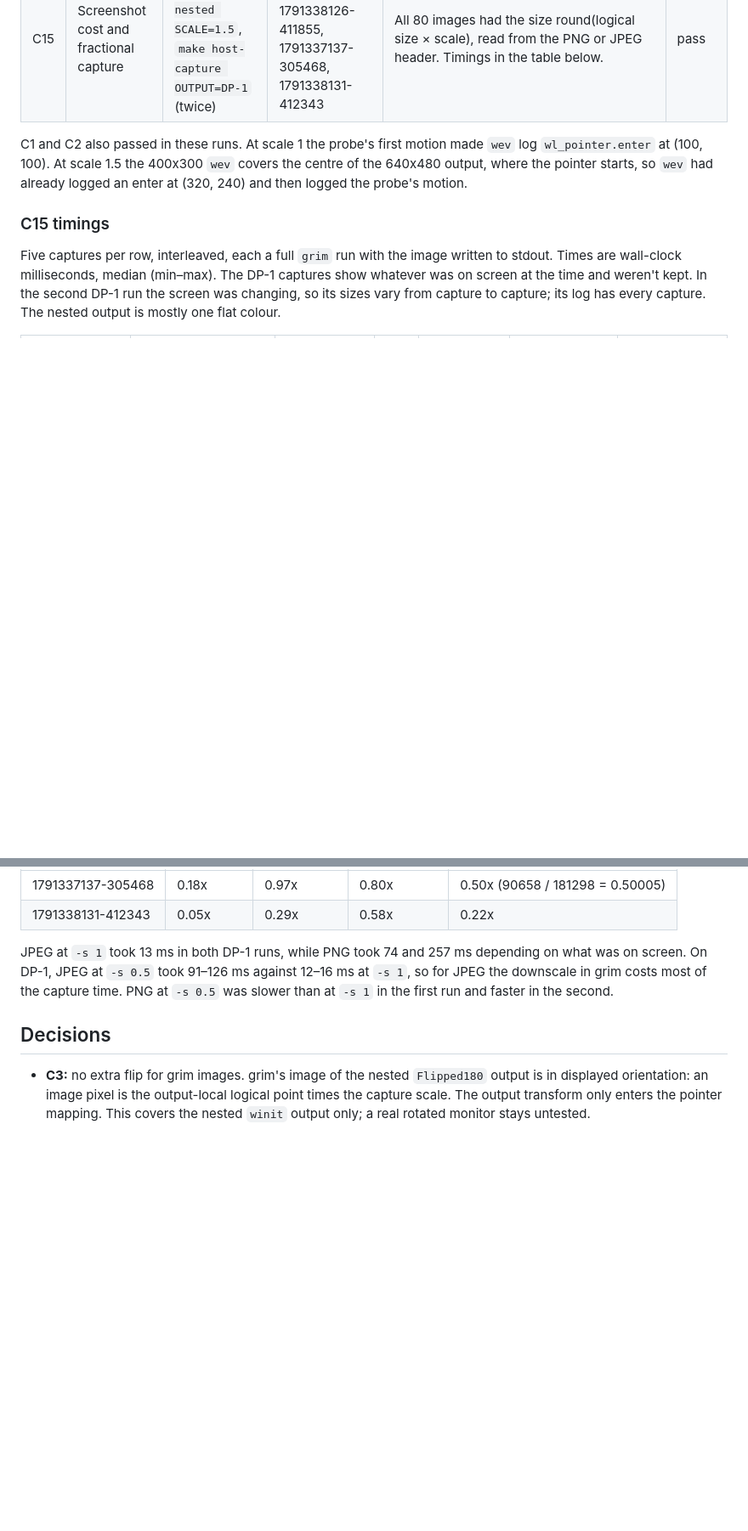
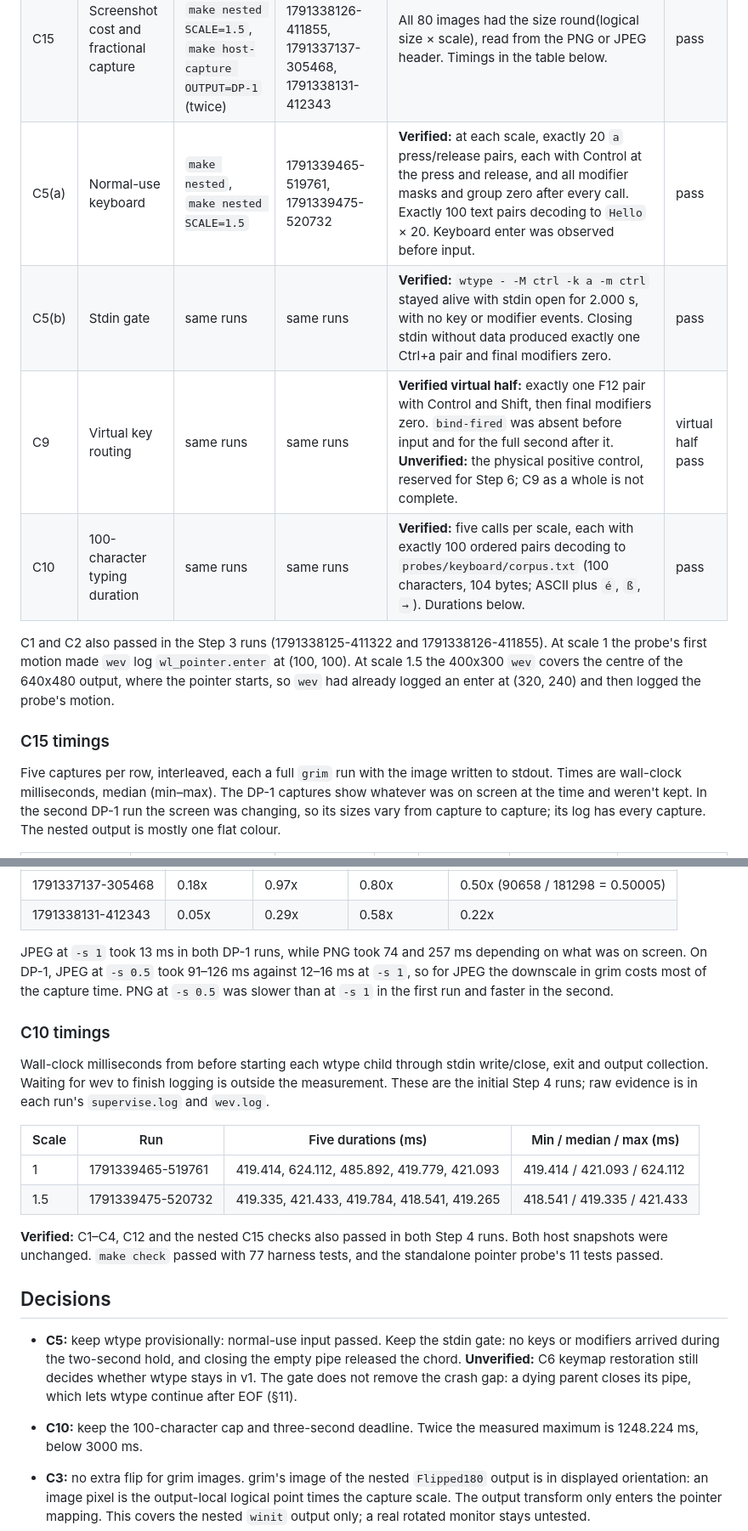
Before and after one commit to ayagmar/niri-computer-use, a Markdown page: docs/results/m0.md, 2 parts joined by grey strips. Shown at 85% size. GitHub-like rendering; blank space fills up the shorter version.

Commit message:
docs(results): record c5, c9 virtual input and c10

```diff
--- a/docs/results/m0.md
+++ b/docs/results/m0.md
@@ -12,8 +12,12 @@ Machine: niri 26.04 (8ed0da4) as `niri --session`, Noctalia 5.2.1, one output `D
 | C4 | Pointer accuracy | same runs | 1791338125-411322, 1791338126-411855 | At both scales `wev` logged all five surface points exactly, for example (390, 290) as `390.000000, 290.000000`. On the `Flipped180` output the probe encodes (10, 10) as `x=10000 y=710000` with extents 960000x720000 at scale 1, and as `x=10000 y=470000` with 640000x480000 at scale 1.5. An extra target, image pixel (300, 225) through the pixel-centre convention, arrived at (300.5, 225.5) at scale 1, and at (200.332031, 150.332031) for (200.3333, 150.3333) at scale 1.5, which is `wl_fixed` rounding. | pass |
 | C12 | Scroll request order | same runs | 1791338125-411322, 1791338126-411855 | One `wev` frame: `axis_source: 0 (wheel)`, `axis_value120: … value120: 120`, `axis_relative_direction: … direction: 0`, `axis: … value: 15.000000`, then `frame`. A click sent before it logged button 272 pressed, then released. | pass |
 | C15 | Screenshot cost and fractional capture | `make nested`, `make nested SCALE=1.5`, `make host-capture OUTPUT=DP-1` (twice) | 1791338125-411322, 1791338126-411855, 1791337137-305468, 1791338131-412343 | All 80 images had the size round(logical size × scale), read from the PNG or JPEG header. Timings in the table below. | pass |
+| C5(a) | Normal-use keyboard | `make nested`, `make nested SCALE=1.5` | 1791339465-519761, 1791339475-520732 | **Verified:** at each scale, exactly 20 `a` press/release pairs, each with Control at the press and release, and all modifier masks and group zero after every call. Exactly 100 text pairs decoding to `Hello` × 20. Keyboard enter was observed before input. | pass |
+| C5(b) | Stdin gate | same runs | same runs | **Verified:** `wtype - -M ctrl -k a -m ctrl` stayed alive with stdin open for 2.000 s, with no key or modifier events. Closing stdin without data produced exactly one Ctrl+a pair and final modifiers zero. | pass |
+| C9 | Virtual key routing | same runs | same runs | **Verified virtual half:** exactly one F12 pair with Control and Shift, then final modifiers zero. `bind-fired` was absent before input and for the full second after it. **Unverified:** the physical positive control, reserved for Step 6; C9 as a whole is not complete. | virtual half pass |
+| C10 | 100-character typing duration | same runs | same runs | **Verified:** five calls per scale, each with exactly 100 ordered pairs decoding to `probes/keyboard/corpus.txt` (100 characters, 104 bytes; ASCII plus `é`, `ß`, `→`). Durations below. | pass |
 
-C1 and C2 also passed in these runs. At scale 1 the probe's first motion made `wev` log `wl_pointer.enter` at (100, 100). At scale 1.5 the 400x300 `wev` covers the centre of the 640x480 output, where the pointer starts, so `wev` had already logged an enter at (320, 240) and then logged the probe's motion.
+C1 and C2 also passed in the Step 3 runs (1791338125-411322 and 1791338126-411855). At scale 1 the probe's first motion made `wev` log `wl_pointer.enter` at (100, 100). At scale 1.5 the 400x300 `wev` covers the centre of the 640x480 output, where the pointer starts, so `wev` had already logged an enter at (320, 240) and then logged the probe's motion.
 
 ### C15 timings
 
@@ -47,7 +51,21 @@ JPEG against PNG on DP-1, by median:
 
 JPEG at `-s 1` took 13 ms in both DP-1 runs, while PNG took 74 and 257 ms depending on what was on screen. On DP-1, JPEG at `-s 0.5` took 91–126 ms against 12–16 ms at `-s 1`, so for JPEG the downscale in grim costs most of the capture time. PNG at `-s 0.5` was slower than at `-s 1` in the first run and faster in the second.
 
+### C10 timings
+
+Wall-clock milliseconds from before starting each wtype child through stdin write/close, exit and output collection. Waiting for wev to finish logging is outside the measurement. These are the initial Step 4 runs; raw evidence is in each run's `supervise.log` and `wev.log`.
+
+| Scale | Run | Five durations (ms) | Min / median / max (ms) |
+|---|---|---|---|
+| 1 | 1791339465-519761 | 419.414, 624.112, 485.892, 419.779, 421.093 | 419.414 / 421.093 / 624.112 |
+| 1.5 | 1791339475-520732 | 419.335, 421.433, 419.784, 418.541, 419.265 | 418.541 / 419.335 / 421.433 |
+
+**Verified:** C1–C4, C12 and the nested C15 checks also passed in both Step 4 runs. Both host snapshots were unchanged. `make check` passed with 77 harness tests, and the standalone pointer probe's 11 tests passed.
+
 ## Decisions
+
+- **C5:** keep wtype provisionally: normal-use input passed. Keep the stdin gate: no keys or modifiers arrived during the two-second hold, and closing the empty pipe released the chord. **Unverified:** C6 keymap restoration still decides whether wtype stays in v1. The gate does not remove the crash gap: a dying parent closes its pipe, which lets wtype continue after EOF (§11).
+- **C10:** keep the 100-character cap and three-second deadline. Twice the measured maximum is 1248.224 ms, below 3000 ms.
 
 - **C3:** no extra flip for grim images. grim's image of the nested `Flipped180` output is in displayed orientation: an image pixel is the output-local logical point times the capture scale. The output transform only enters the pointer mapping. This covers the nested `winit` output only; a real rotated monitor stays untested.
 - **C15:** grim honours `-s 0.5` on niri, so `max_width` stays a lower capture scale and the server needs no resize step. The default `format` is JPEG, because at `-s 1` it was more than 2x faster than PNG in both DP-1 runs (0.18x and 0.05x the time). The `-s 0.5` size ratio isn't needed for that. In the first run it fell just short of the rule: JPEG was 1.9998x smaller than PNG. In the second it was 4.5x smaller. The nested numbers don't count, because PNG compresses a flat colour far better than any desktop. Default `max_width` stays 1280, provisional until M1's image delivery check.
```
Also changed, not shown: other parts of docs/results/m0.md (+6 -0 lines).
